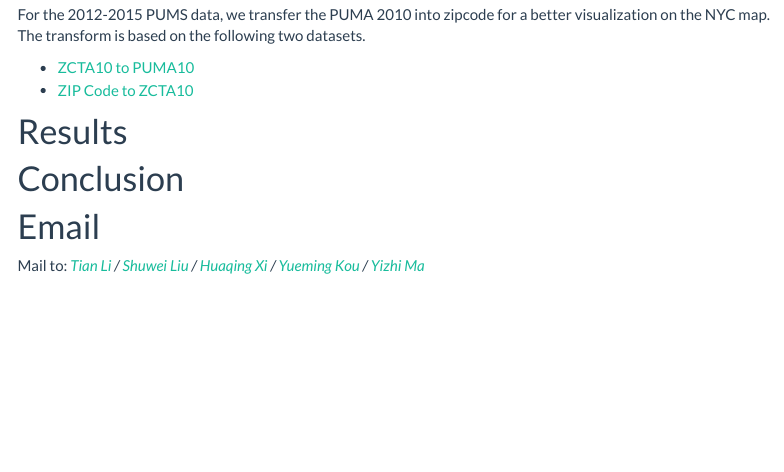
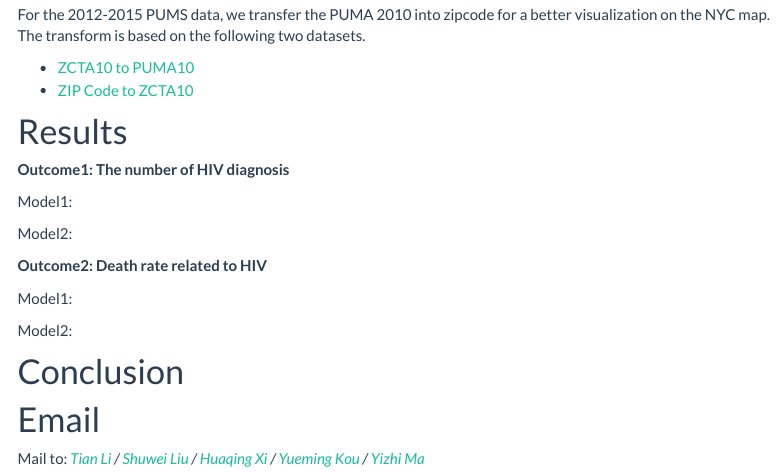
Before and after one commit to litianapp/p8105_final_hiv.github.io, an R Markdown document (index.Rmd): the page in a window 1100 px wide, from 920 px down. Rendered offline with R 4.5, knitr and Pandoc, with nearby package versions; a font, style sheet, LaTeX package, included part or bibliography that could not be used is replaced or left out; menus at the side of the page are left out.

Commit message:
layout of homepage

```diff
--- a/index.Rmd
+++ b/index.Rmd
@@ -45,6 +45,17 @@ For the 2012-2015 PUMS data, we transfer the PUMA 2010 into zipcode for a better
 
 # Results
 
+**Outcome1: The number of HIV diagnosis**
+
+Model1:
+
+Model2:
+
+**Outcome2: Death rate related to HIV**
+
+Model1:
+
+Model2:
 
 # Conclusion
 
```
Also changed, not shown: index.html, 1 other file.
